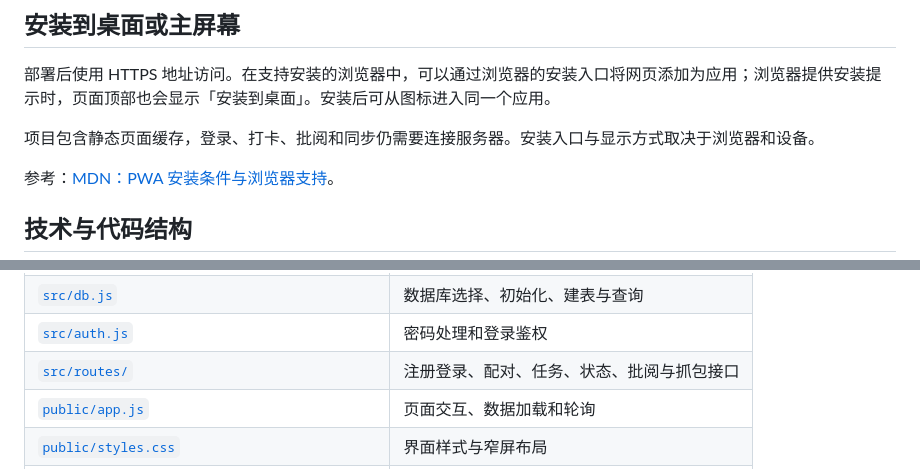
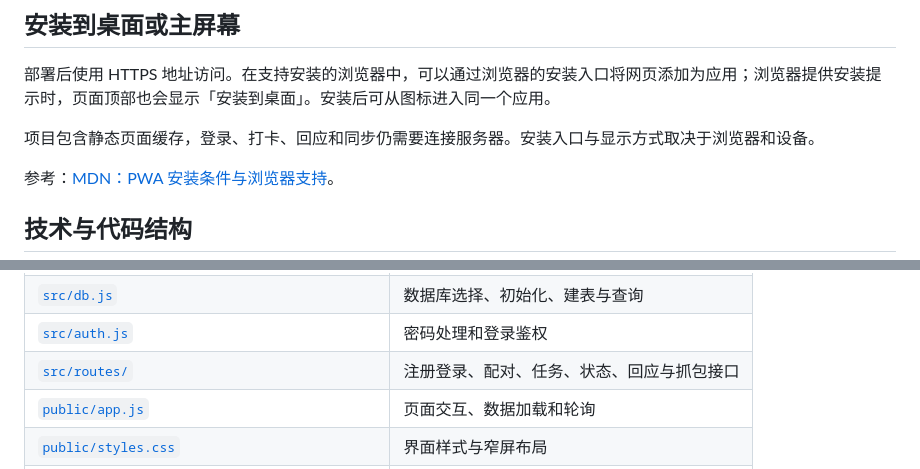
Before and after one commit to Synex1213/to-gether-do, a Markdown page: README.md, 2 parts joined by grey strips. Rendered like a GitHub page.

```diff
--- a/README.md
+++ b/README.md
@@ -198,7 +198,7 @@ Couple Connect running at http://... (store: postgres)
 
 部署后使用 HTTPS 地址访问。在支持安装的浏览器中，可以通过浏览器的安装入口将网页添加为应用；浏览器提供安装提示时，页面顶部也会显示「安装到桌面」。安装后可从图标进入同一个应用。
 
-项目包含静态页面缓存，登录、打卡、批阅和同步仍需要连接服务器。安装入口与显示方式取决于浏览器和设备。
+项目包含静态页面缓存，登录、打卡、回应和同步仍需要连接服务器。安装入口与显示方式取决于浏览器和设备。
 
 参考：[MDN：PWA 安装条件与浏览器支持](https://developer.mozilla.org/en-US/docs/Web/Progressive_web_apps/Guides/Making_PWAs_installable)。
 
@@ -219,7 +219,7 @@ Couple Connect running at http://... (store: postgres)
 | [`src/server.js`](src/server.js) | 服务启动、路由、静态页面和健康检查 |
 | [`src/db.js`](src/db.js) | 数据库选择、初始化、建表与查询 |
 | [`src/auth.js`](src/auth.js) | 密码处理和登录鉴权 |
-| [`src/routes/`](src/routes/) | 注册登录、配对、任务、状态、批阅与抓包接口 |
+| [`src/routes/`](src/routes/) | 注册登录、配对、任务、状态、回应与抓包接口 |
 | [`public/app.js`](public/app.js) | 页面交互、数据加载和轮询 |
 | [`public/styles.css`](public/styles.css) | 界面样式与窄屏布局 |
 | [`public/manifest.webmanifest`](public/manifest.webmanifest)、[`public/sw.js`](public/sw.js) | 安装配置与静态资源缓存 |
```
Also changed, not shown: other parts of README.md (+6 -6 lines).
